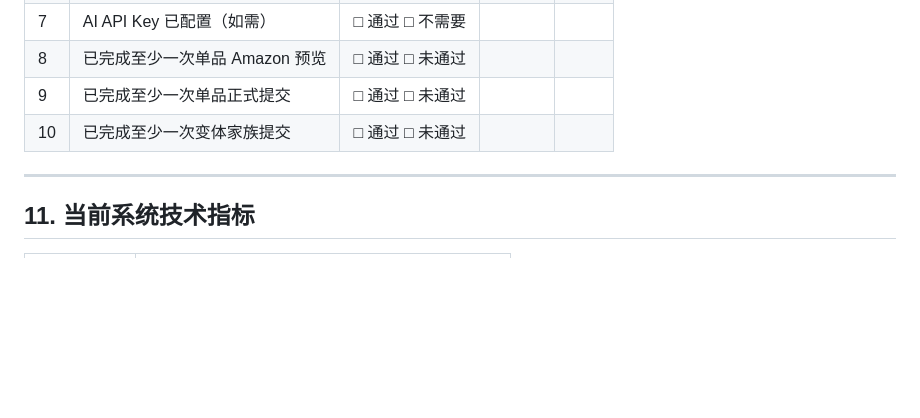
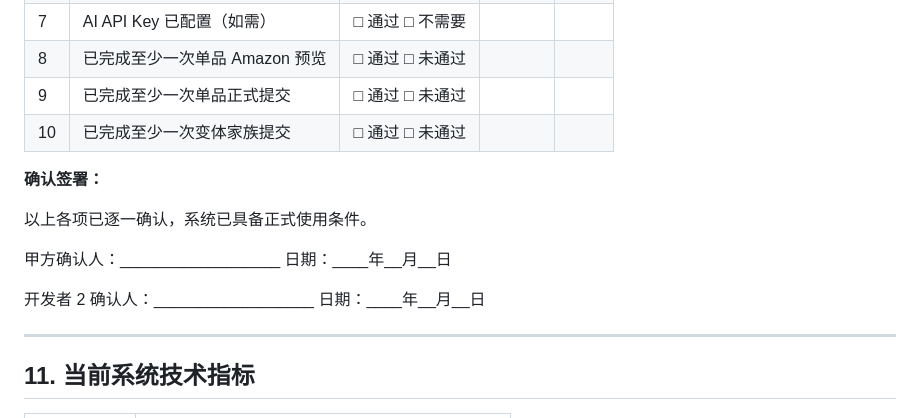
Before and after one commit to kk43994/amazon-listing-tool-v2-8, a Markdown page: docs/项目协作分工、合同功能对照与问题归口说明.md, the part around one of its changes. Drawn GitHub-style; blank space fills up the shorter version.

```diff
--- a/docs/项目协作分工、合同功能对照与问题归口说明.md
+++ b/docs/项目协作分工、合同功能对照与问题归口说明.md
@@ -354,6 +344,14 @@
 | 9 | 已完成至少一次单品正式提交 | □ 通过 □ 未通过 | | |
 | 10 | 已完成至少一次变体家族提交 | □ 通过 □ 未通过 | | |
 
+**确认签署：**
+
+以上各项已逐一确认，系统已具备正式使用条件。
+
+甲方确认人：__________________ 日期：____年__月__日
+
+开发者 2 确认人：__________________ 日期：____年__月__日
+
 ---
 
 ## 11. 当前系统技术指标
```
Also changed, not shown: other parts of docs/项目协作分工、合同功能对照与问题归口说明.md (+14 -24 lines).
